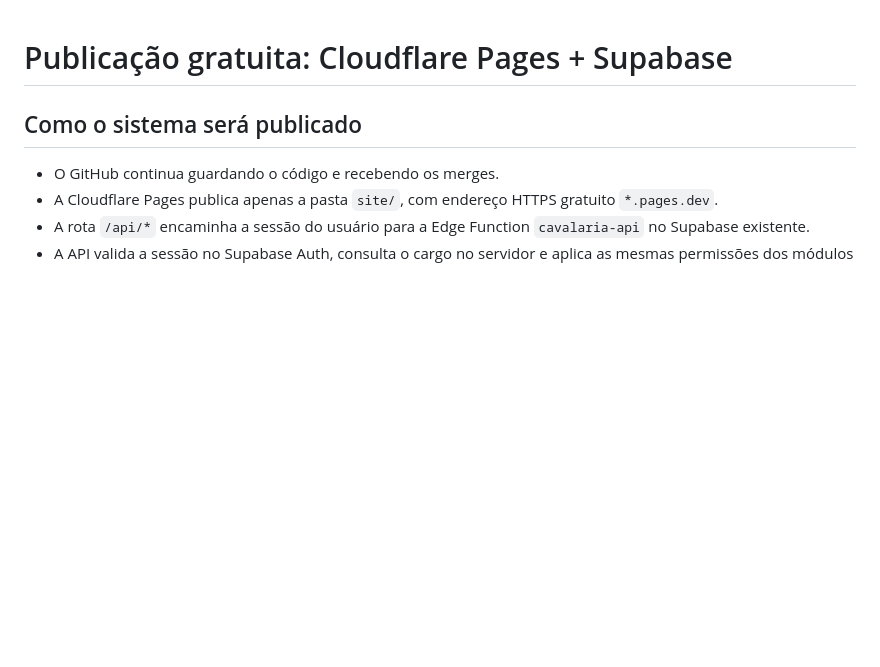
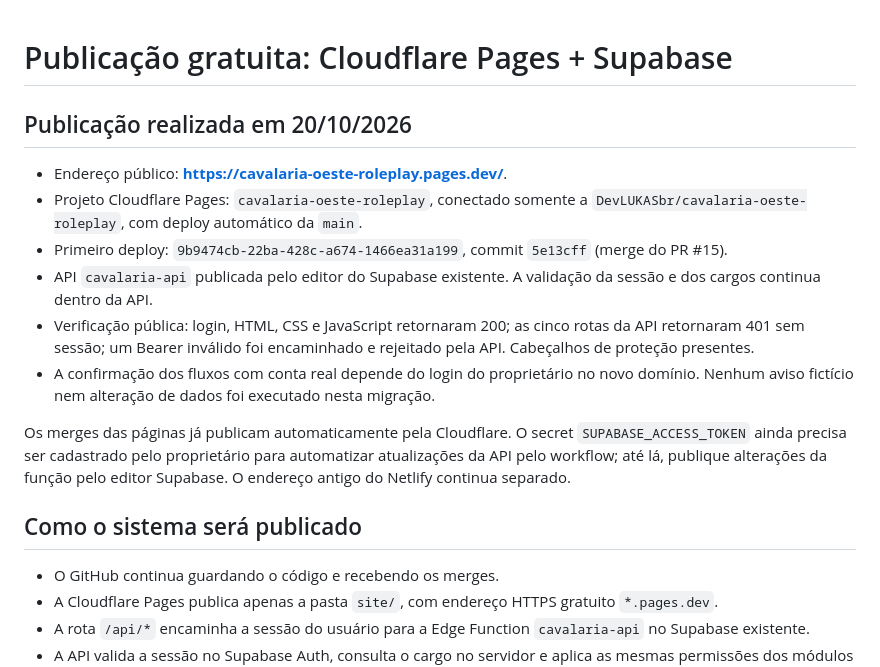
Before and after one commit to DevLUKASbr/cavalaria-oeste-roleplay, a Markdown page: docs/MIGRACAO_CLOUDFLARE.md, the part around the change. GitHub-like rendering; blank space fills up the shorter version.

Commit message:
docs: registra publicacao Cloudflare e manutencao da API

```diff
--- a/docs/MIGRACAO_CLOUDFLARE.md
+++ b/docs/MIGRACAO_CLOUDFLARE.md
@@ -1,4 +1,15 @@
 # Publicação gratuita: Cloudflare Pages + Supabase
+
+## Publicação realizada em 20/10/2026
+
+- Endereço público: **https://cavalaria-oeste-roleplay.pages.dev/**.
+- Projeto Cloudflare Pages: `cavalaria-oeste-roleplay`, conectado somente a `DevLUKASbr/cavalaria-oeste-roleplay`, com deploy automático da `main`.
+- Primeiro deploy: `9b9474cb-22ba-428c-a674-1466ea31a199`, commit `5e13cff` (merge do PR #15).
+- API `cavalaria-api` publicada pelo editor do Supabase existente. A validação da sessão e dos cargos continua dentro da API.
+- Verificação pública: login, HTML, CSS e JavaScript retornaram 200; as cinco rotas da API retornaram 401 sem sessão; um Bearer inválido foi encaminhado e rejeitado pela API. Cabeçalhos de proteção presentes.
+- A confirmação dos fluxos com conta real depende do login do proprietário no novo domínio. Nenhum aviso fictício nem alteração de dados foi executado nesta migração.
+
+Os merges das páginas já publicam automaticamente pela Cloudflare. O secret `SUPABASE_ACCESS_TOKEN` ainda precisa ser cadastrado pelo proprietário para automatizar atualizações da API pelo workflow; até lá, publique alterações da função pelo editor Supabase. O endereço antigo do Netlify continua separado.
 
 ## Como o sistema será publicado
 
```
Also changed, not shown: LEIA-ME.md (+4 -1 lines), STATUS.md (+3 -3 lines).
